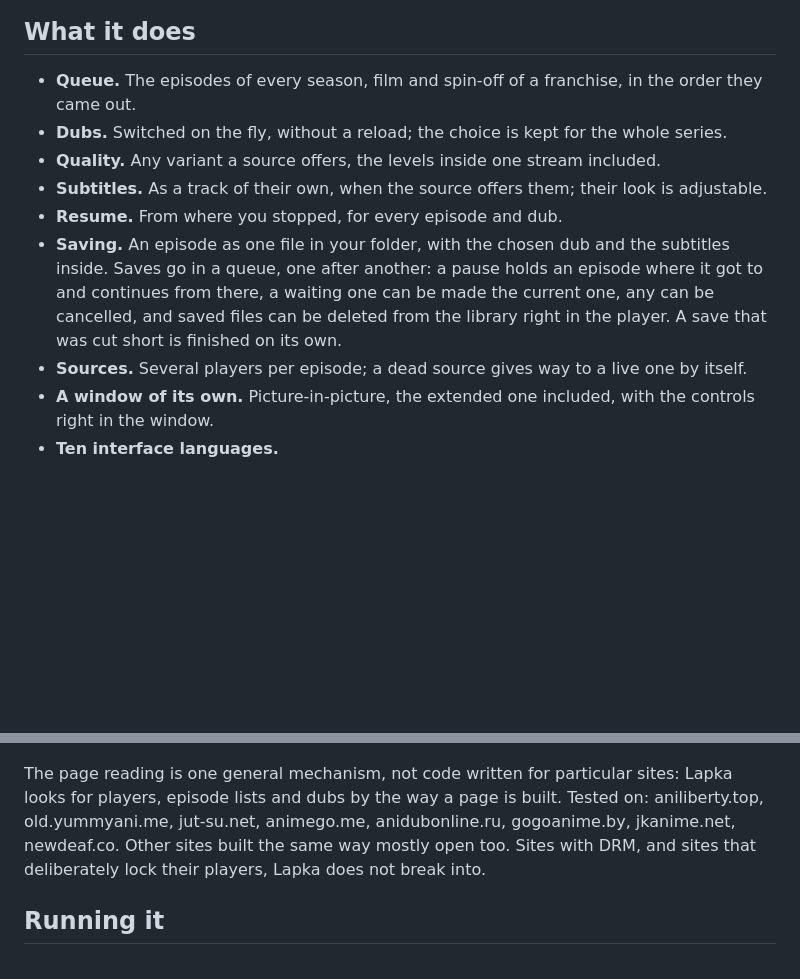
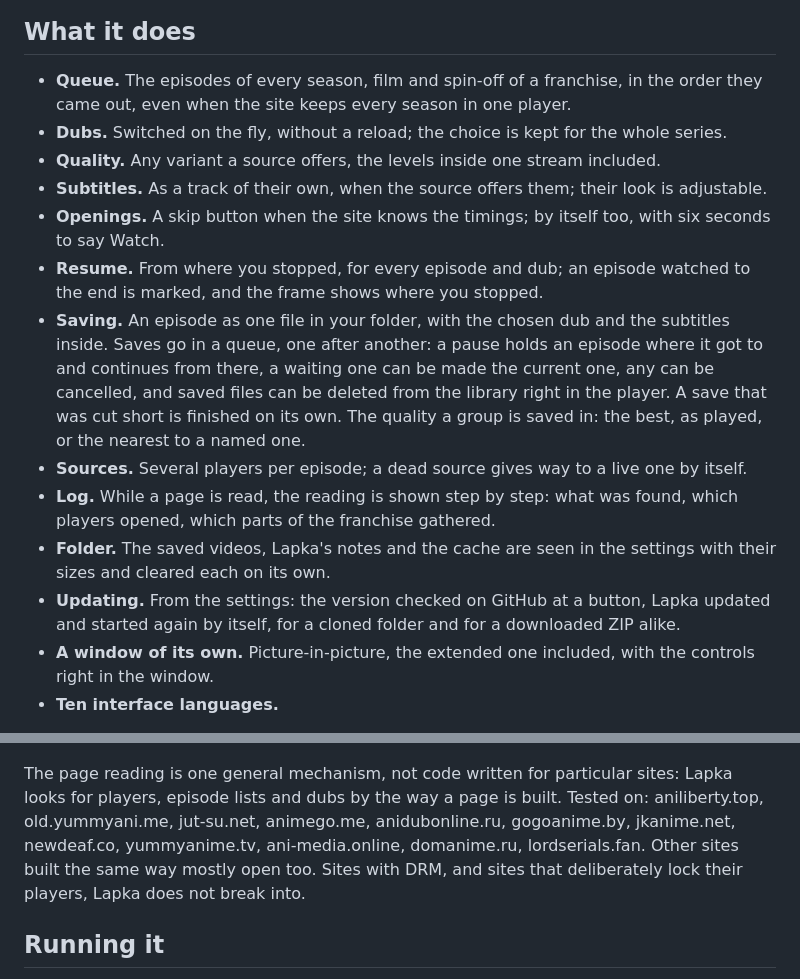
Before and after one commit to MythHand/Lapka, a Markdown page: README.md, 2 parts joined by grey strips. Rendered like a GitHub page; blank space fills up the shorter version.

Commit message:
The description on GitHub, both tongues: openings, watched marks, the log, the folder, updating, every season in one player, the group's save quality; four more sites tested

```diff
--- a/README.md
+++ b/README.md
@@ -33,16 +33,27 @@ in [LICENSES/PIP-Player.MIT.txt](LICENSES/PIP-Player.MIT.txt).
 
 ## What it does
 
-- **Queue.** The episodes of every season, film and spin-off of a franchise, in the order they came out.
+- **Queue.** The episodes of every season, film and spin-off of a franchise, in the order they came
+  out, even when the site keeps every season in one player.
 - **Dubs.** Switched on the fly, without a reload; the choice is kept for the whole series.
 - **Quality.** Any variant a source offers, the levels inside one stream included.
 - **Subtitles.** As a track of their own, when the source offers them; their look is adjustable.
-- **Resume.** From where you stopped, for every episode and dub.
+- **Openings.** A skip button when the site knows the timings; by itself too, with six seconds to
+  say Watch.
+- **Resume.** From where you stopped, for every episode and dub; an episode watched to the end is
+  marked, and the frame shows where you stopped.
 - **Saving.** An episode as one file in your folder, with the chosen dub and the subtitles inside.
   Saves go in a queue, one after another: a pause holds an episode where it got to and continues
   from there, a waiting one can be made the current one, any can be cancelled, and saved files can
   be deleted from the library right in the player. A save that was cut short is finished on its own.
+  The quality a group is saved in: the best, as played, or the nearest to a named one.
 - **Sources.** Several players per episode; a dead source gives way to a live one by itself.
+- **Log.** While a page is read, the reading is shown step by step: what was found, which players
+  opened, which parts of the franchise gathered.
+- **Folder.** The saved videos, Lapka's notes and the cache are seen in the settings with their
+  sizes and cleared each on its own.
+- **Updating.** From the settings: the version checked on GitHub at a button, Lapka updated and
+  started again by itself, for a cloned folder and for a downloaded ZIP alike.
 - **A window of its own.** Picture-in-picture, the extended one included, with the controls right in the window.
 - **Ten interface languages.**
 
@@ -55,8 +66,9 @@ in [LICENSES/PIP-Player.MIT.txt](LICENSES/PIP-Player.MIT.txt).
 The page reading is one general mechanism, not code written for particular
 sites: Lapka looks for players, episode lists and dubs by the way a page is
 built. Tested on: aniliberty.top, old.yummyani.me, jut-su.net, animego.me,
-anidubonline.ru, gogoanime.by, jkanime.net, newdeaf.co. Other sites built the
-same way mostly open too. Sites with DRM, and sites that deliberately lock
+anidubonline.ru, gogoanime.by, jkanime.net, newdeaf.co, yummyanime.tv,
+ani-media.online, domanime.ru, lordserials.fan. Other sites built the same way
+mostly open too. Sites with DRM, and sites that deliberately lock
 their players, Lapka does not break into.
 
 ## Running it
```
Also changed, not shown: README.ru.md (+17 -5 lines).
